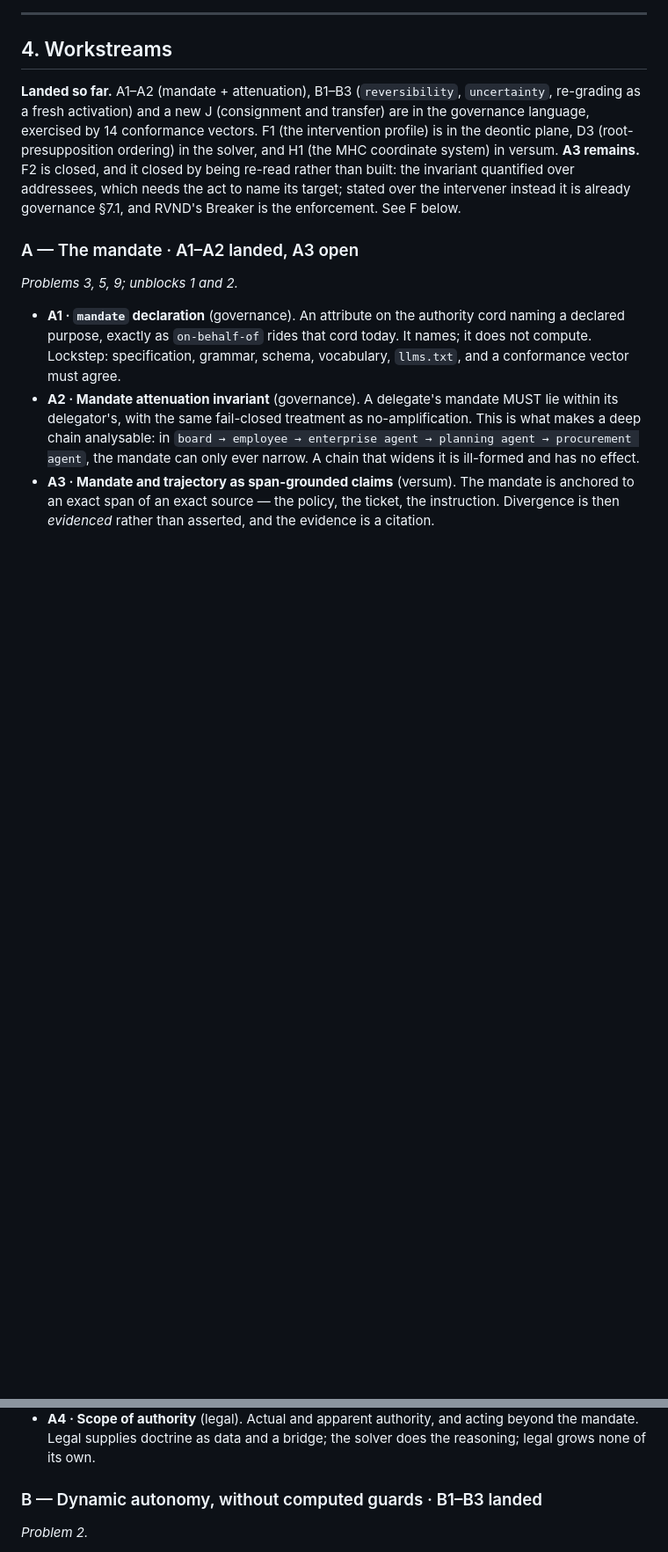
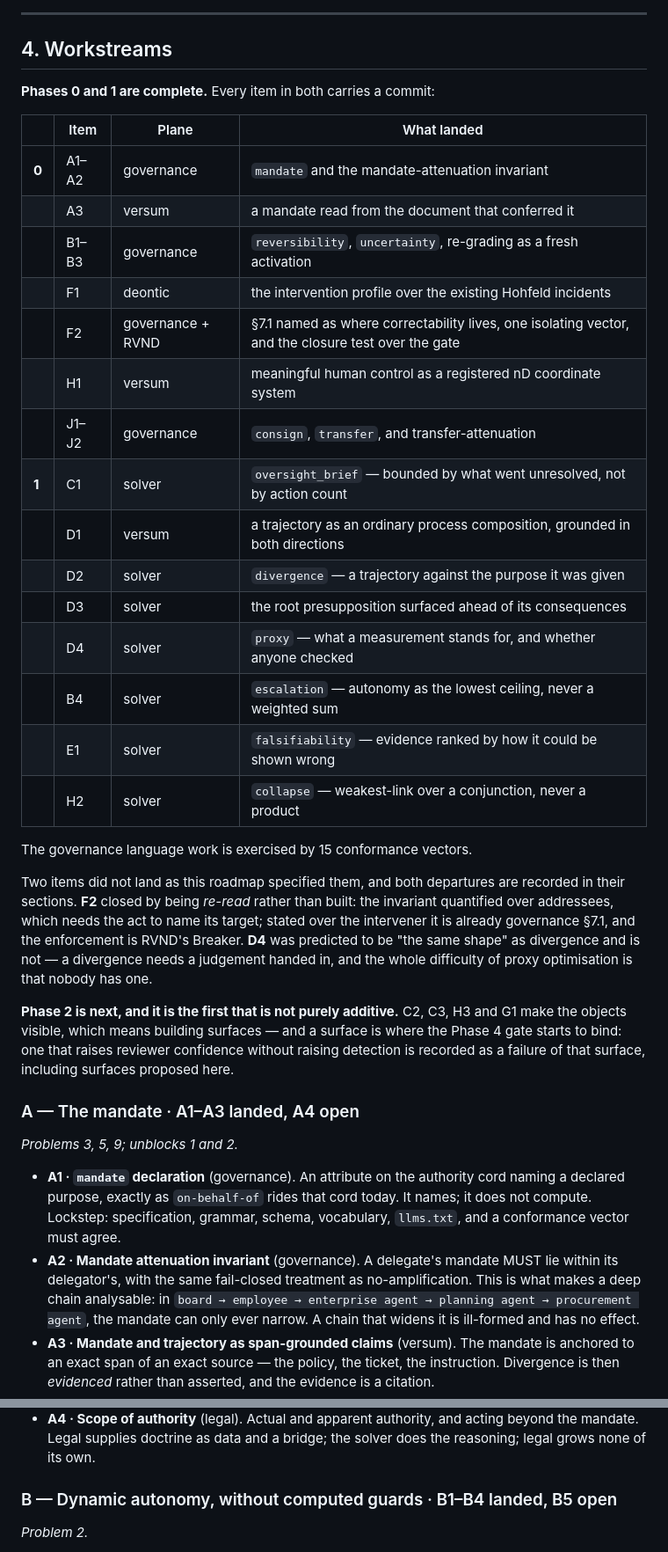
Before and after one commit to flxk1/RVND, a Markdown page: docs/roadmap/agentic-oversight.md, 2 parts joined by grey strips. Shown at 88% size. GitHub-like rendering; blank space fills up the shorter version.

```diff
--- a/docs/roadmap/agentic-oversight.md
+++ b/docs/roadmap/agentic-oversight.md
@@ -204,17 +204,43 @@ informative than a row that no longer says anything was missing.
 
 ## 4. Workstreams
 
-**Landed so far.** A1–A2 (mandate + attenuation), B1–B3 (`reversibility`,
-`uncertainty`, re-grading as a fresh activation) and a new J (consignment and
-transfer) are in the governance language, exercised by 14 conformance vectors.
-F1 (the intervention profile) is in the deontic plane, D3 (root-presupposition
-ordering) in the solver, and H1 (the MHC coordinate system) in versum. **A3
-remains.** F2 is closed, and it closed by being re-read rather than built: the
-invariant quantified over addressees, which needs the act to name its target;
-stated over the intervener instead it is already governance §7.1, and RVND's
-Breaker is the enforcement. See F below.
+**Phases 0 and 1 are complete.** Every item in both carries a commit:
 
-### A — The mandate  ·  A1–A2 landed, A3 open
+| | Item | Plane | What landed |
+|---|---|---|---|
+| **0** | A1–A2 | governance | `mandate` and the mandate-attenuation invariant |
+| | A3 | versum | a mandate read from the document that conferred it |
+| | B1–B3 | governance | `reversibility`, `uncertainty`, re-grading as a fresh activation |
+| | F1 | deontic | the intervention profile over the existing Hohfeld incidents |
+| | F2 | governance + RVND | §7.1 named as where correctability lives, one isolating vector, and the closure test over the gate |
+| | H1 | versum | meaningful human control as a registered nD coordinate system |
+| | J1–J2 | governance | `consign`, `transfer`, and transfer-attenuation |
+| **1** | C1 | solver | `oversight_brief` — bounded by what went unresolved, not by action count |
+| | D1 | versum | a trajectory as an ordinary process composition, grounded in both directions |
+| | D2 | solver | `divergence` — a trajectory against the purpose it was given |
+| | D3 | solver | the root presupposition surfaced ahead of its consequences |
+| | D4 | solver | `proxy` — what a measurement stands for, and whether anyone checked |
+| | B4 | solver | `escalation` — autonomy as the lowest ceiling, never a weighted sum |
+| | E1 | solver | `falsifiability` — evidence ranked by how it could be shown wrong |
+| | H2 | solver | `collapse` — weakest-link over a conjunction, never a product |
+
+The governance language work is exercised by 15 conformance vectors.
+
+Two items did not land as this roadmap specified them, and both departures are
+recorded in their sections. **F2** closed by being *re-read* rather than built:
+the invariant quantified over addressees, which needs the act to name its target;
+stated over the intervener it is already governance §7.1, and the enforcement is
+RVND's Breaker. **D4** was predicted to be "the same shape" as divergence and is
+not — a divergence needs a judgement handed in, and the whole difficulty of proxy
+optimisation is that nobody has one.
+
+**Phase 2 is next, and it is the first that is not purely additive.** C2, C3, H3
+and G1 make the objects visible, which means building surfaces — and a surface is
+where the Phase 4 gate starts to bind: one that raises reviewer confidence without
+raising detection is recorded as a failure of that surface, including surfaces
+proposed here.
+
+### A — The mandate  ·  A1–A3 landed, A4 open
 
 *Problems 3, 5, 9; unblocks 1 and 2.*
 
@@ -236,7 +262,7 @@ Breaker is the enforcement. See F below.
   beyond the mandate. Legal supplies doctrine as data and a bridge; the solver
   does the reasoning; legal grows none of its own.
 
-### B — Dynamic autonomy, without computed guards  ·  B1–B3 landed
+### B — Dynamic autonomy, without computed guards  ·  B1–B4 landed, B5 open
 
 *Problem 2.*
 
```
Also changed, not shown: other parts of docs/roadmap/agentic-oversight.md (+23 -11 lines).
